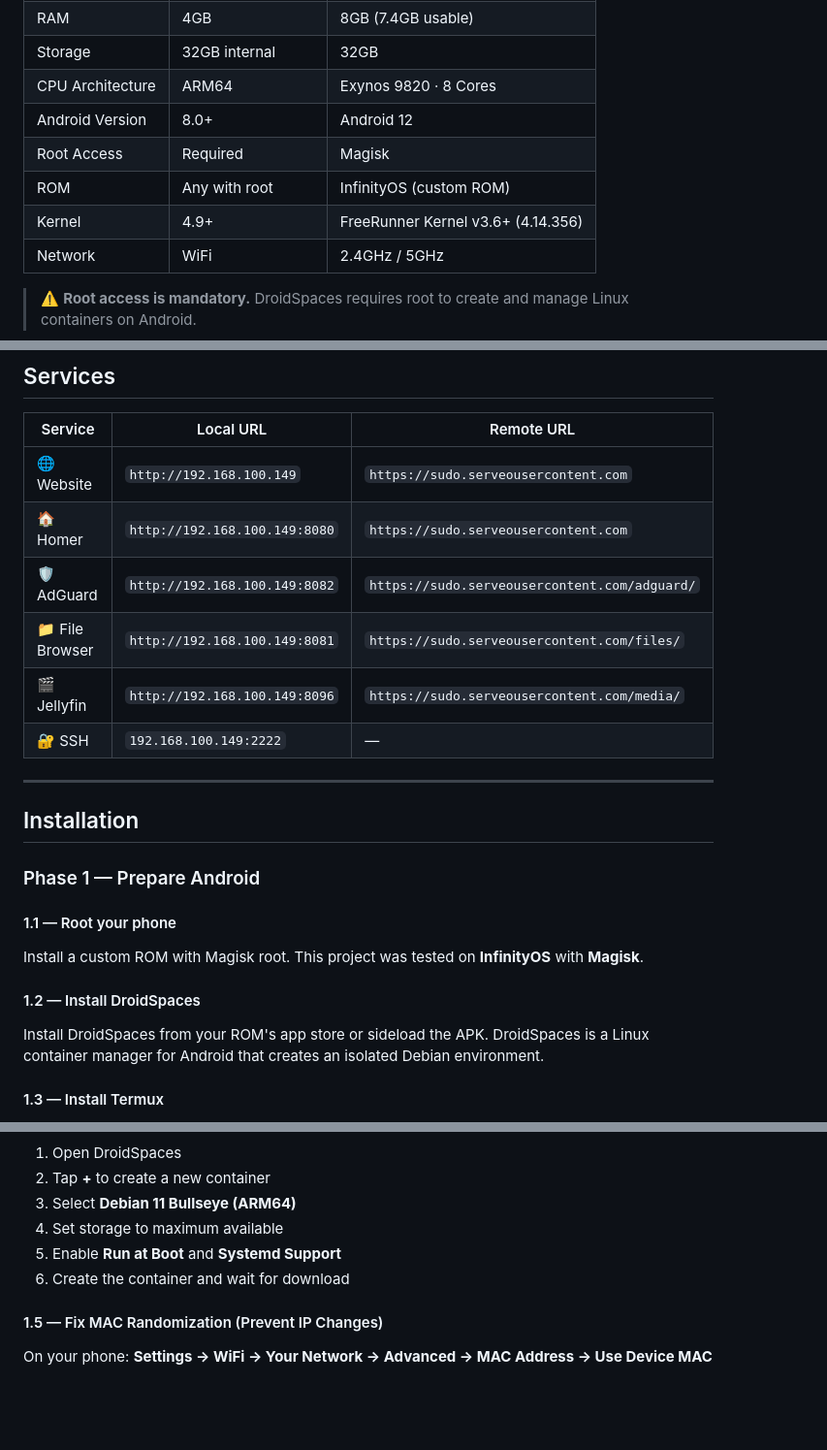
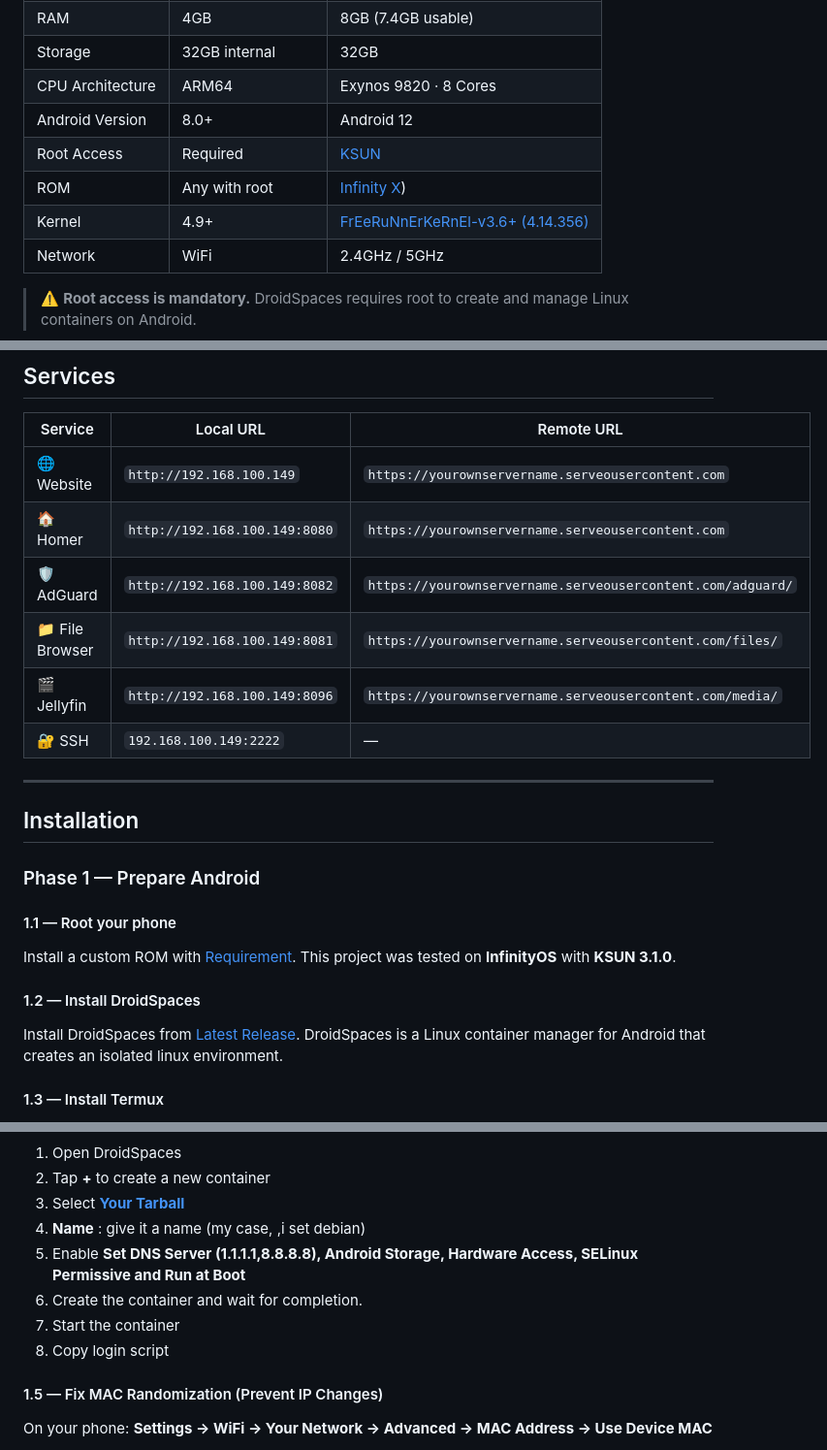
Before and after one commit to iamsherman1234/android-home-server, a Markdown page: README.md, 3 parts joined by grey strips. Shown at 97% size. GitHub-like rendering; blank space fills up the shorter version.

Commit message:
Revise README for software links and IP address placeholders
Updated references to software and links for clarity and accuracy. Changed IP addresses to placeholders for user customization.

```diff
--- a/README.md
+++ b/README.md
@@ -70,9 +70,9 @@ The server is accessible both on your local network and from anywhere in the wor
 | Storage | 32GB internal | 32GB |
 | CPU Architecture | ARM64 | Exynos 9820 · 8 Cores |
 | Android Version | 8.0+ | Android 12 |
-| Root Access | Required | Magisk |
-| ROM | Any with root | InfinityOS (custom ROM) |
-| Kernel | 4.9+ | FreeRunner Kernel v3.6+ (4.14.356) |
+| Root Access | Required | [KSUN](https://github.com/KernelSU-Next/KernelSU-Next) |
+| ROM | Any with root | [Infinity X](https://projectinfinity-x.com/downloads/beyond2lte)) |
+| Kernel | 4.9+ | [FrEeRuNnErKeRnEl-v3.6+ (4.14.356)](https://github.com/LeDrew2017/FreeRunnerKernel/releases/tag/v3.6) |
 | Network | WiFi | 2.4GHz / 5GHz |
 
 > ⚠️ **Root access is mandatory.** DroidSpaces requires root to create and manage Linux containers on Android.
@@ -258,11 +257,11 @@ Local Network
 
 | Service | Local URL | Remote URL |
 |---|---|---|
-| 🌐 Website | `http://192.168.100.149` | `https://sudo.serveousercontent.com` |
-| 🏠 Homer | `http://192.168.100.149:8080` | `https://sudo.serveousercontent.com` |
-| 🛡️ AdGuard | `http://192.168.100.149:8082` | `https://sudo.serveousercontent.com/adguard/` |
-| 📁 File Browser | `http://192.168.100.149:8081` | `https://sudo.serveousercontent.com/files/` |
-| 🎬 Jellyfin | `http://192.168.100.149:8096` | `https://sudo.serveousercontent.com/media/` |
+| 🌐 Website | `http://192.168.100.149` | `https://yourownservername.serveousercontent.com` |
+| 🏠 Homer | `http://192.168.100.149:8080` | `https://yourownservername.serveousercontent.com` |
+| 🛡️ AdGuard | `http://192.168.100.149:8082` | `https://yourownservername.serveousercontent.com/adguard/` |
+| 📁 File Browser | `http://192.168.100.149:8081` | `https://yourownservername.serveousercontent.com/files/` |
+| 🎬 Jellyfin | `http://192.168.100.149:8096` | `https://yourownservername.serveousercontent.com/media/` |
 | 🔐 SSH | `192.168.100.149:2222` | — |
 
 ---
@@ -273,11 +272,11 @@ Local Network
 
 #### 1.1 — Root your phone
 
-Install a custom ROM with Magisk root. This project was tested on **InfinityOS** with **Magisk**.
+Install a custom ROM with [Requirement](#software-requirements). This project was tested on **InfinityOS** with **KSUN 3.1.0**.
 
 #### 1.2 — Install DroidSpaces
 
-Install DroidSpaces from your ROM's app store or sideload the APK. DroidSpaces is a Linux container manager for Android that creates an isolated Debian environment.
+Install DroidSpaces from [Latest Release](https://github.com/ravindu644/Droidspaces-OSS/releases/tag/v4.5.1). DroidSpaces is a Linux container manager for Android that creates an isolated linux environment.
 
 #### 1.3 — Install Termux
 
@@ -288,9 +287,11 @@ Install Termux from **F-Droid** (not Google Play — the Play Store version is o
 1. Open DroidSpaces
 2. Tap **+** to create a new container
-3. Select **Debian 11 Bullseye (ARM64)**
-4. Set storage to maximum available
-5. Enable **Run at Boot** and **Systemd Support**
-6. Create the container and wait for download
+3. Select **[Your Tarball](https://images.linuxcontainers.org/images/debian/bullseye/arm64/default/20260228_05%3A24/rootfs.tar.xz)**
+4. **Name** : give it a name (my case, ,i set debian)
+5. Enable **Set DNS Server (1.1.1.1,8.8.8.8), Android Storage, Hardware Access, SELinux Permissive and Run at Boot**
+6. Create the container and wait for completion.
+7. Start the container
+8. Copy login script
 
 #### 1.5 — Fix MAC Randomization (Prevent IP Changes)
 
```
Also changed, not shown: other parts of README.md (+24 -25 lines).
